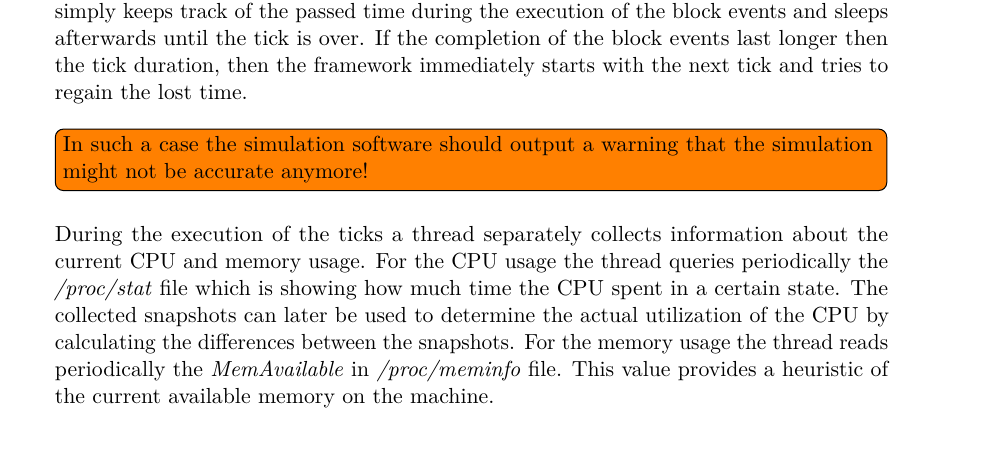
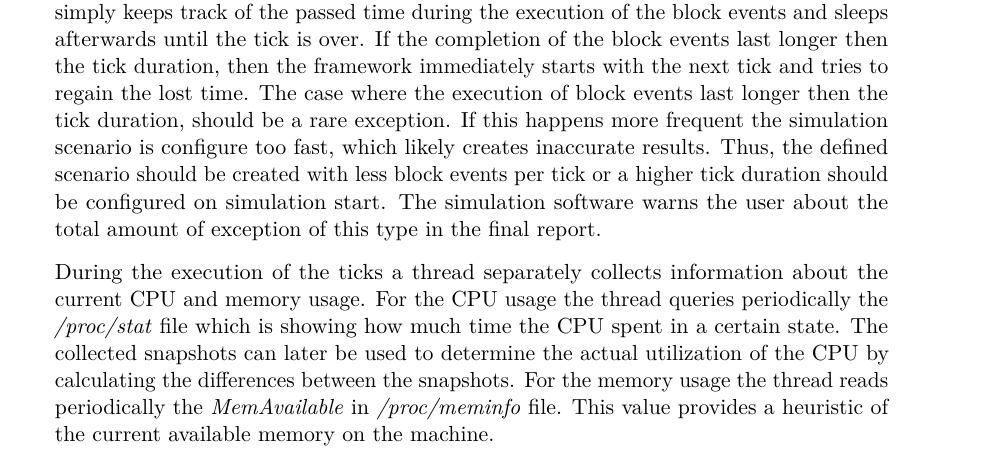
Before and after one commit to simonmulser/master-thesis, a LaTeX thesis (thesis/thesis.tex, which reads thesis/chapters/simulation_software.tex): part of page 29 of 79, cut so that both start at the same text. Compiled offline with pdfLaTeX.

Commit message:
explain case when block events last longer then tick duration

```diff
--- a/thesis/chapters/simulation_software.tex
+++ b/thesis/chapters/simulation_software.tex
@@ -145,7 +145,10 @@ A simulation run is always executed with a certain tick duration.
 This tick duration specifies how long a tick should last in real time.
 Therefore the simulation framework simply keeps track of the passed time during the execution of the block events and sleeps afterwards until the tick is over.
 If the completion of the block events last longer then the tick duration, then the framework immediately starts with the next tick and tries to regain the lost time.
-\todo[inline]{In such a case the simulation software should output a warning that the simulation might not be accurate anymore!}
+The case where the execution of block events last longer then the tick duration, should be a rare exception.
+If this happens more frequent the simulation scenario is configure too fast, which likely creates inaccurate results.
+Thus, the defined scenario should be created with less block events per tick or a higher tick duration should be configured on simulation start.
+The simulation software warns the user about the total amount of exception of this type in the final report.
 
 During the execution of the ticks a thread separately collects information about the current CPU and memory usage.
 For the CPU usage the thread queries periodically the \textit{/proc/stat} file which is showing how much time the CPU spent in a certain state.
```
